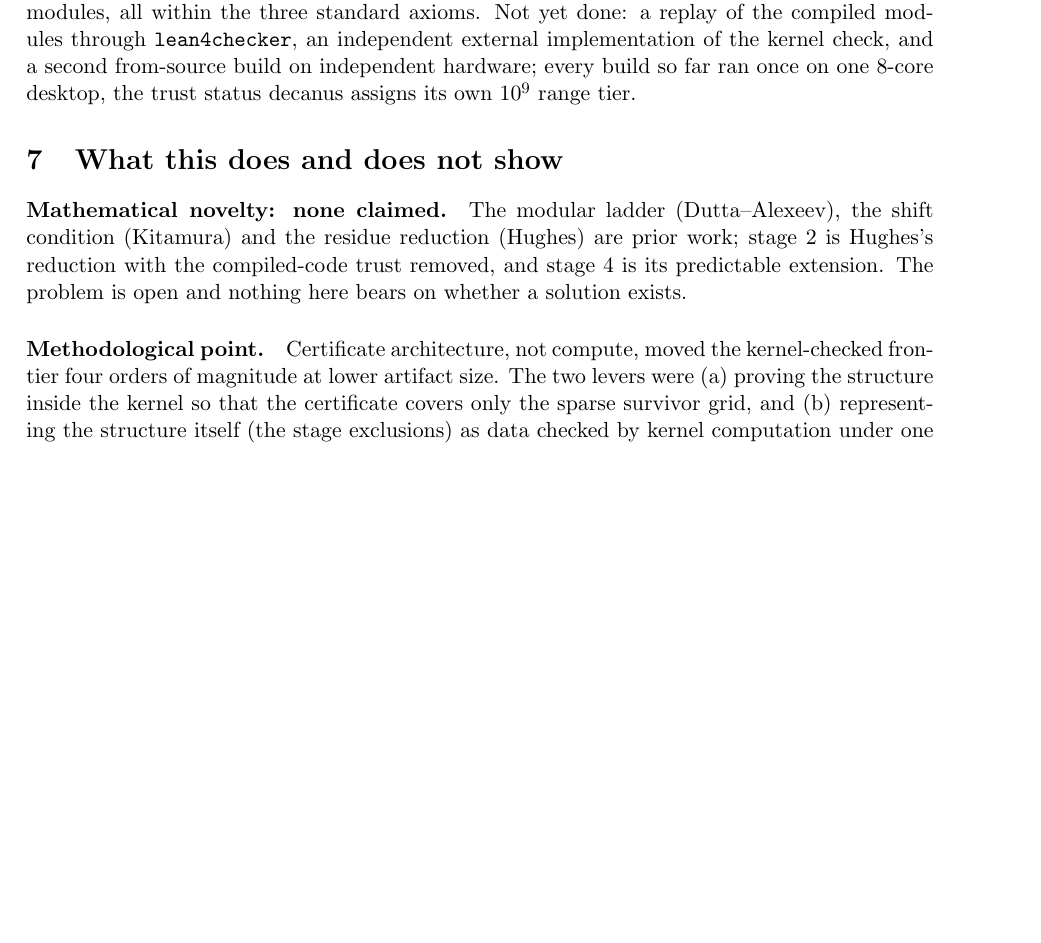
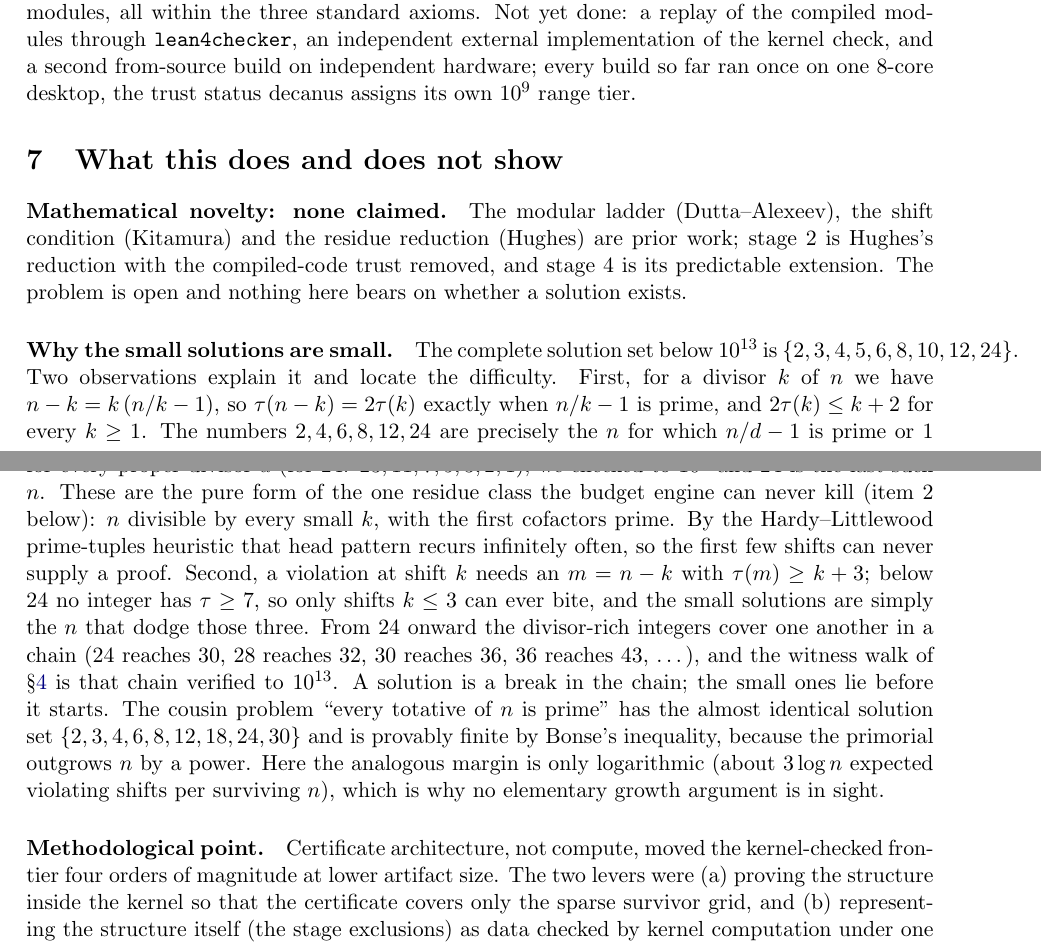
Before and after one commit to fjordmindlabs/math, a LaTeX paper (erdos647-sparse/draft_note/erdos647_sparse.tex): part of page 6 of 9 before the commit and two parts of pages 6 and 7 of 10 after it, the two joined at a grey line, cut so that both start at the same text, the shorter picture padded with empty space. Compiled offline with pdfLaTeX.

Commit message:
Note/README §7: why the small solutions are small (cofactor-prime characterisation of 2,4,6,8,12,24; chain picture; Bonse comparison)
Co-Authored-By: Claude Fable 5.1 <noreply@anthropic.com>

```diff
--- a/erdos647-sparse/draft_note/erdos647_sparse.tex
+++ b/erdos647-sparse/draft_note/erdos647_sparse.tex
@@ -137,6 +137,8 @@ A two-layer axiom gate mirroring decanus's (a curated axiom-report manifest of $
 
 \paragraph{Mathematical novelty: none claimed.} The modular ladder (Dutta--Alexeev), the shift condition (Kitamura) and the residue reduction (Hughes) are prior work; stage 2 is Hughes's reduction with the compiled-code trust removed, and stage 4 is its predictable extension. The problem is open and nothing here bears on whether a solution exists.
 
+\paragraph{Why the small solutions are small.} The complete solution set below $10^{13}$ is $\{2,3,4,5,6,8,10,12,24\}$. Two observations explain it and locate the difficulty. First, for a divisor $k$ of $n$ we have $n-k=k\,(n/k-1)$, so $\tau(n-k)=2\tau(k)$ exactly when $n/k-1$ is prime, and $2\tau(k)\le k+2$ for every $k\ge1$. The numbers $2,4,6,8,12,24$ are precisely the $n$ for which $n/d-1$ is prime or $1$ for every proper divisor $d$ (for $24$: $23,11,7,5,3,2,1$); we checked to $10^{5}$ and $24$ is the last such $n$. These are the pure form of the one residue class the budget engine can never kill (item~2 below): $n$ divisible by every small $k$, with the first cofactors prime. By the Hardy--Littlewood prime-tuples heuristic that head pattern recurs infinitely often, so the first few shifts can never supply a proof. Second, a violation at shift $k$ needs an $m=n-k$ with $\tau(m)\ge k+3$; below $24$ no integer has $\tau\ge7$, so only shifts $k\le3$ can ever bite, and the small solutions are simply the $n$ that dodge those three. From $24$ onward the divisor-rich integers cover one another in a chain ($24$ reaches $30$, $28$ reaches $32$, $30$ reaches $36$, $36$ reaches $43$, \dots), and the witness walk of \S\ref{sec:walk} is that chain verified to $10^{13}$. A solution is a break in the chain; the small ones lie before it starts. The cousin problem ``every totative of $n$ is prime'' has the almost identical solution set $\{2,3,4,6,8,12,18,24,30\}$ and is provably finite by Bonse's inequality, because the primorial outgrows $n$ by a power. Here the analogous margin is only logarithmic (about $3\log n$ expected violating shifts per surviving $n$), which is why no elementary growth argument is in sight.
+
 \paragraph{Methodological point.} Certificate architecture, not compute, moved the kernel-checked frontier four orders of magnitude at lower artifact size. The two levers were (a) proving the structure inside the kernel so that the certificate covers only the sparse survivor grid, and (b) representing the structure itself (the stage exclusions) as data checked by kernel computation under one generic soundness lemma, so that a stage costs minutes rather than a week of tactic engineering.
 
 \paragraph{Limits, quantified.} A sweep of the divisor-budget engine over sieve primes $17$ to $97$ and validity thresholds $10^{11}$ to $10^{21}$ (exact enumeration to $3\times10^{6}$ classes, Monte Carlo beyond; details in the repository appendix) gives:
```
Also changed, not shown: erdos647-sparse/README.md, erdos647-sparse/draft_note/erdos647_sparse.pdf.
